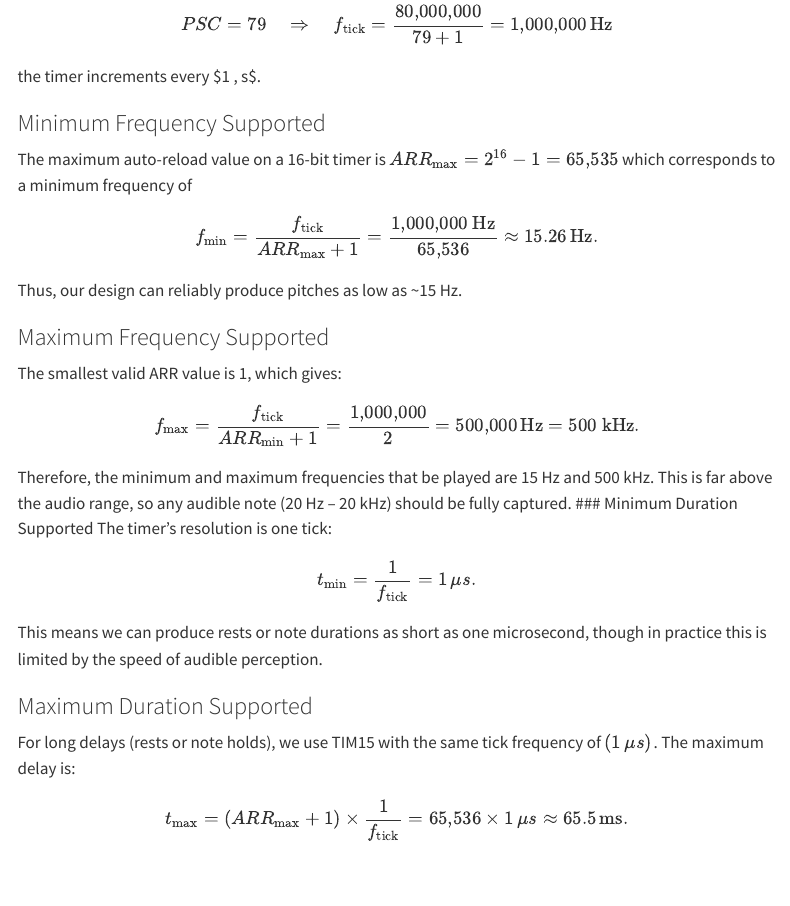
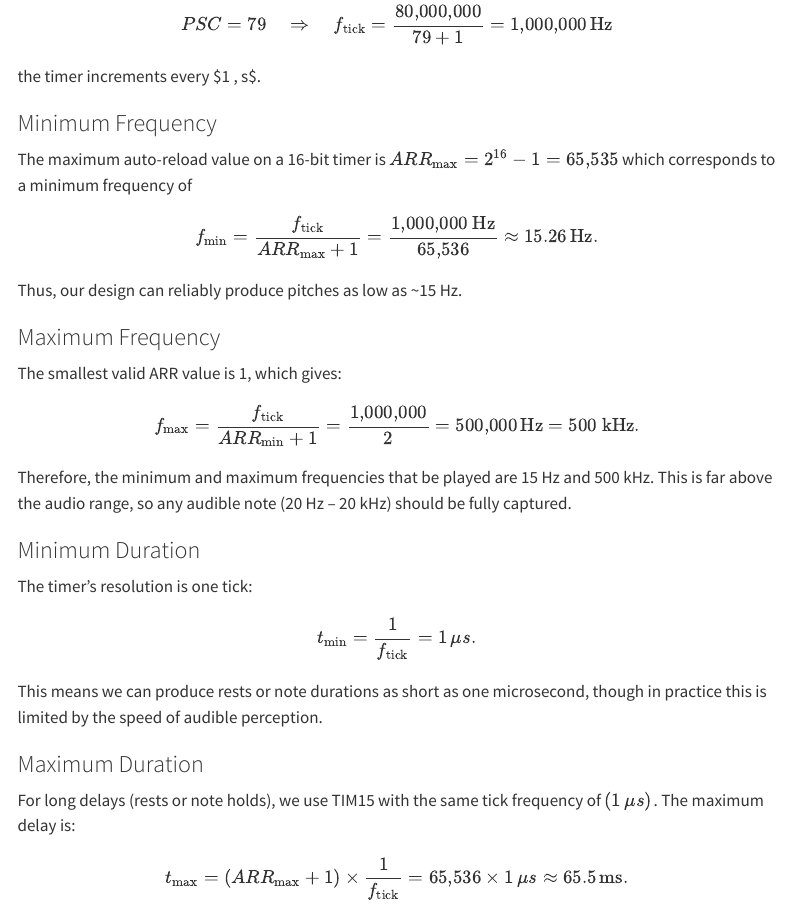
Before and after one commit to brbownds/e155-portfolio, a Quarto document (Lab_4.qmd): the page in a window 1100 px wide, from 1940 px down. Rendered offline with R 4.5, knitr and Pandoc in place of Quarto, with nearby package versions; menus at the side of the page are left out.

Commit message:
adededed ore

```diff
--- a/Lab_4.qmd
+++ b/Lab_4.qmd
@@ -55,7 +55,7 @@ PSC = 79 \quad \Rightarrow \quad f_{\text{tick}} = \frac{80{,}000{,}000}{79+1} =
 $$
 the timer increments every $1 \, \mu s\$.
 
-### Minimum Frequency Supported
+### Minimum Frequency
 The maximum auto-reload value on a 16-bit timer is
 $ARR_{\max} = 2^{16} - 1 = 65{,}535$
 which corresponds to a minimum frequency of
@@ -65,20 +65,22 @@ f_{\min} = \frac{f_{\text{tick}}}{ARR_{\max} + 1}
 $$
 Thus, our design can reliably produce pitches as low as ~15 Hz.
 
-### Maximum Frequency Supported
+### Maximum Frequency
 The smallest valid ARR value is 1, which gives:
 $$
 f_{\max} = \frac{f_{\text{tick}}}{ARR_{\min} + 1}
 = \frac{1{,}000{,}000}{2} = 500{,}000 \, \text{Hz} = 500\ \text{kHz}.
 $$
+
 Therefore, the minimum and maximum frequencies that be played are 15 Hz and 500 kHz. This is far above the audio range, so any audible note (20 Hz – 20 kHz) should be fully captured.
-### Minimum Duration Supported
+
+### Minimum Duration
 The timer’s resolution is one tick:
 $$t_{\min} = \frac{1}{f_{\text{tick}}} = 1 \, \mu s.
 $$
 This means we can produce rests or note durations as short as one microsecond, though in practice this is limited by the speed of audible perception.
 
-### Maximum Duration Supported
+### Maximum Duration
 For long delays (rests or note holds), we use TIM15 with the same tick frequency of $(1 \, \mu s)$. The maximum delay is:
 $$t_{\max} = (ARR_{\max} + 1) \times \frac{1}{f_{\text{tick}}}
 = 65{,}536 \times 1 \, \mu s \approx 65.5 \, \text{ms}.
```
